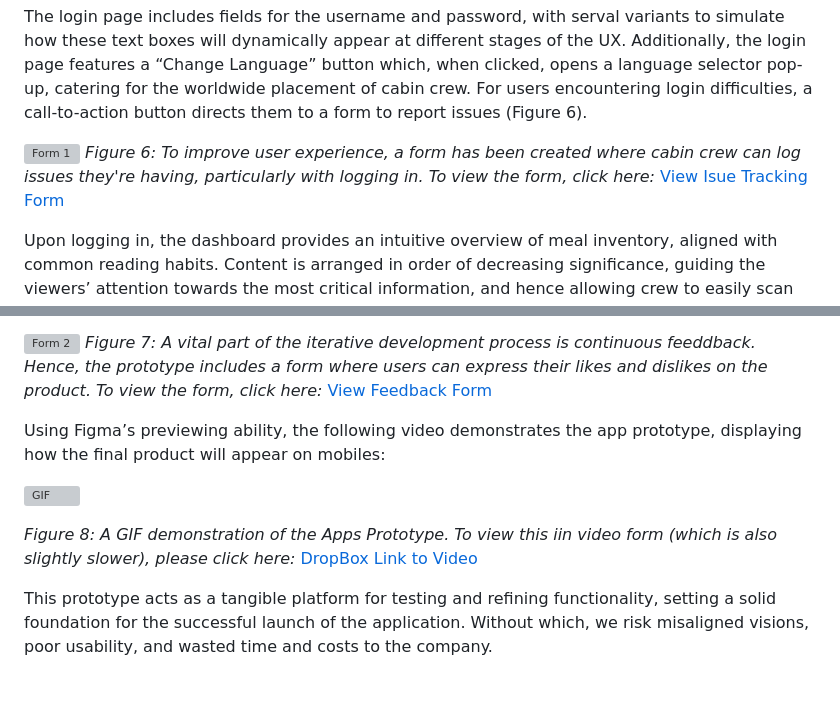
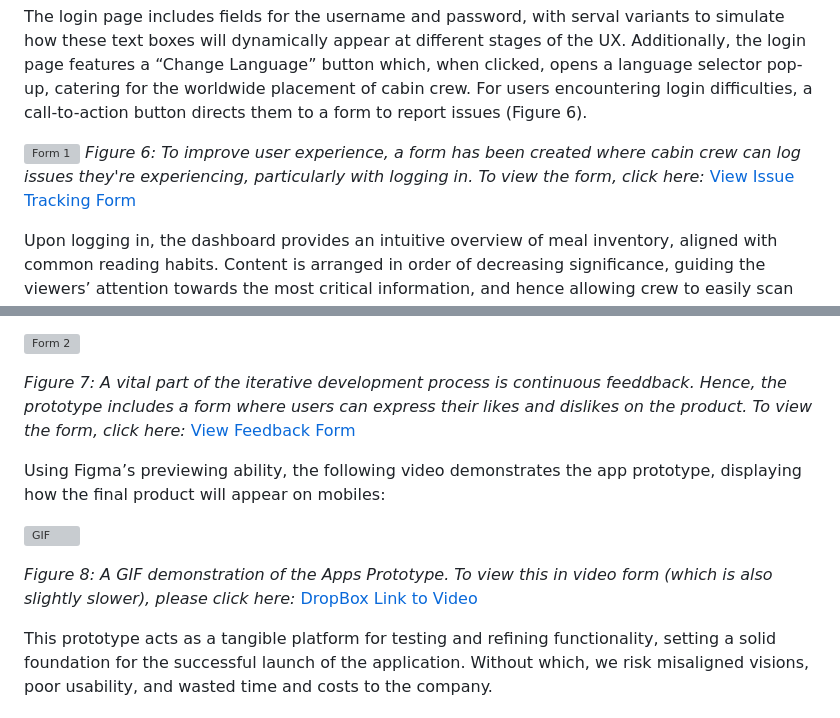
Before and after one commit to EllieMartin12/SE-Sum-1, a Markdown page: README.md, 2 parts joined by grey strips. Rendered like a GitHub page; blank space fills up the shorter version; grey boxes are pictures that could not be loaded.

```diff
--- a/README.md
+++ b/README.md
@@ -60,7 +60,7 @@ As illustrated, multiple views have been designed to showcase the apps appearanc
 The login page includes fields for the username and password, with serval variants to simulate how these text boxes will dynamically appear at different stages of the UX. Additionally, the login page features a “Change Language” button which, when clicked, opens a language selector pop-up, catering for the worldwide placement of cabin crew. For users encountering login difficulties, a call-to-action button directs them to a form to report issues (Figure 6).
 
 ![Form 1](https://github.com/user-attachments/assets/95e777b9-d8ea-4176-8908-ee71d6e50682)
-_Figure 6: To improve user experience, a form has been created where cabin crew can log issues they're having, particularly with logging in. To view the form, click here:_ [View Isue Tracking Form](https://forms.office.com/Pages/ResponsePage.aspx?id=gcLuqKOqrk2sm5o5i5IV5yjSGYWQRBdPi8-BeaKCHhZURTUxT0EzQ0swODdGUEtSVkk4NzNTNkYzUS4u)
+_Figure 6: To improve user experience, a form has been created where cabin crew can log issues they're experiencing, particularly with logging in. To view the form, click here:_ [View Issue Tracking Form](https://forms.office.com/Pages/ResponsePage.aspx?id=gcLuqKOqrk2sm5o5i5IV5yjSGYWQRBdPi8-BeaKCHhZURTUxT0EzQ0swODdGUEtSVkk4NzNTNkYzUS4u)
 
 Upon logging in, the dashboard provides an intuitive overview of meal inventory, aligned with common reading habits. Content is arranged in order of decreasing significance, guiding the viewers’ attention towards the most critical information, and hence allowing crew to easily scan and interpret the data quickly (a key requirement for our ‘on-the-go’, busy persona) (Schwabish, 2012). E.g., key information such as date and flight number are prominently displayed at the top, allowing crew to ensure the app is up-to-date and that they’re viewing the correct data. The rest of the content includes example meal options such as “Chicken & Rice” and “Spaghetti & Meatballs” which’ll be expressed as clickable buttons to automatically subtract one from inventory. Inventory levels are then displayed in large, bold numbers, with a green-red colour scheme that visually reflects remaining quantities.
 
@@ -69,6 +69,7 @@ To enhance accessibility, the dashboard includes a colour vision deficiency (CVD
 Building on the low-fi design, this prototype introduces a third view, containing functionality for users to add inventory, addressing the scenario in which additional meals are loaded unexpectedly, or crew mistakenly miscount inventory. On this page, users will also be able to seamlessly switch between flights (updating the app with each shift). Finally, a feedback link at the bottom provides an avenue for crew to share their ideas, insights and criticisms, fostering continuous improvement, and ensuring the app remains user-centric throughout its development (utilising the design thinking approach) (Figure 7).
 
 ![Form 2](https://github.com/user-attachments/assets/2bfc3c84-c466-4289-aed1-a032af2dc4f1)
+
 _Figure 7: A vital part of the iterative development process is continuous feeddback. Hence, the prototype includes a form where users can express their likes and dislikes on the product. To view the form, click here:_ [View Feedback Form](https://forms.office.com/Pages/ResponsePage.aspx?id=gcLuqKOqrk2sm5o5i5IV5yjSGYWQRBdPi8-BeaKCHhZUMldFRlVZUzdZTVBXMFI0S1MzUTdIRzBLTy4u)
 
 Using Figma’s previewing ability, the following video demonstrates the app prototype, displaying how the final product will appear on mobiles:
@@ -76,6 +77,6 @@ Using Figma’s previewing ability, the following video demonstrates the app pro
 
 ![GIF](https://github.com/EllieMartin12/SE-Sum-1/blob/EllieMartin12-Prototype/Figma%20Design%20x1.5.gif)
 
-_Figure 8: A GIF demonstration of the Apps Prototype. To view this iin video form (which is also slightly slower), please click here:_ [DropBox Link to Video](https://www.dropbox.com/scl/fi/dmtddlj5gvi7umy6c5ta6/App-Prototype-Demo-Figma.mov?rlkey=ghj9ta90h2gkjdgs95zsftwl3&st=f7d4qckz&dl=0)
+_Figure 8: A GIF demonstration of the Apps Prototype. To view this in video form (which is also slightly slower), please click here:_ [DropBox Link to Video](https://www.dropbox.com/scl/fi/dmtddlj5gvi7umy6c5ta6/App-Prototype-Demo-Figma.mov?rlkey=ghj9ta90h2gkjdgs95zsftwl3&st=f7d4qckz&dl=0)
 
 This prototype acts as a tangible platform for testing and refining functionality, setting a solid foundation for the successful launch of the application. Without which, we risk misaligned visions, poor usability, and wasted time and costs to the company.
```
Also changed, not shown: other parts of README.md (+1 -1 lines).
